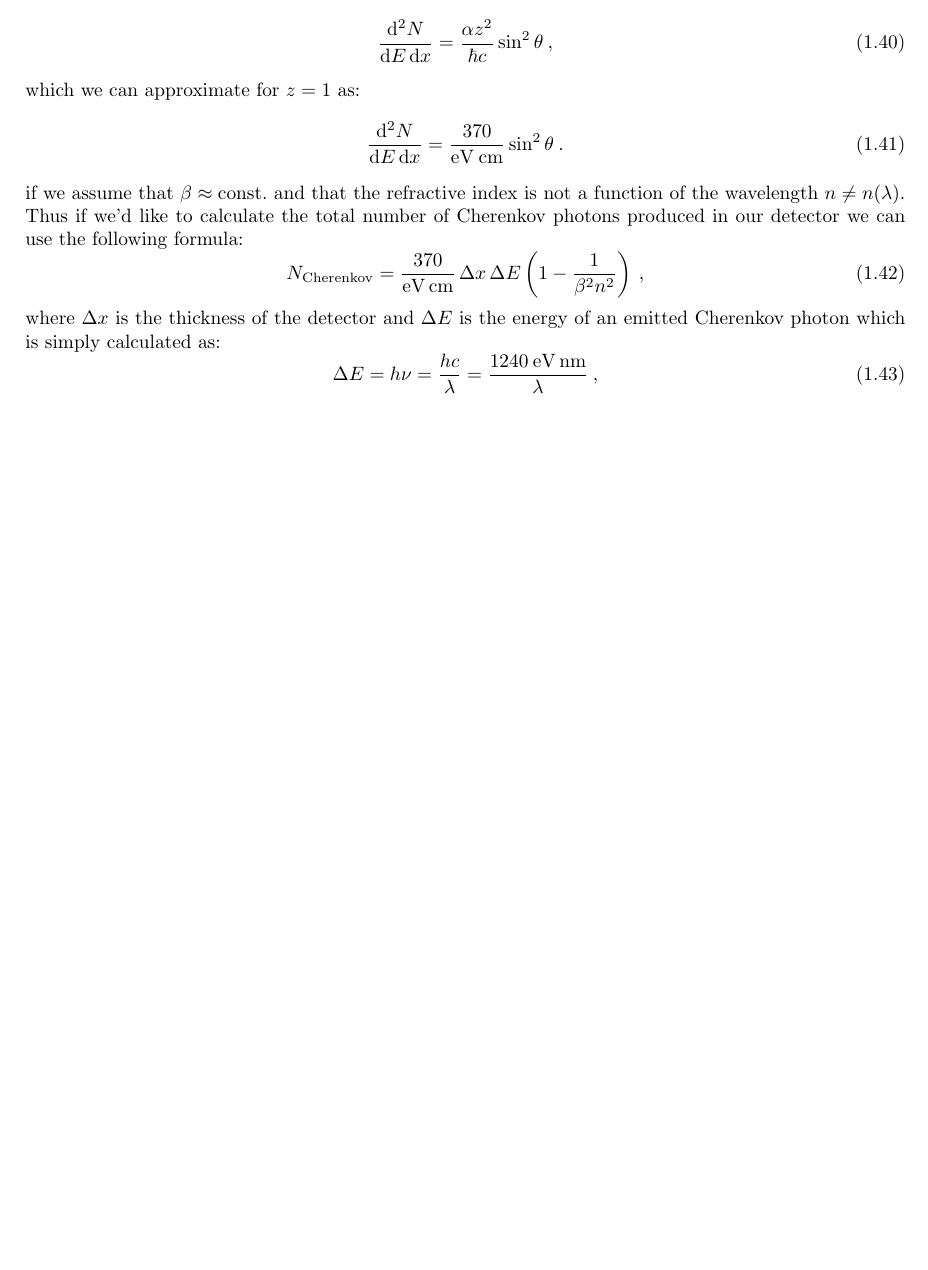
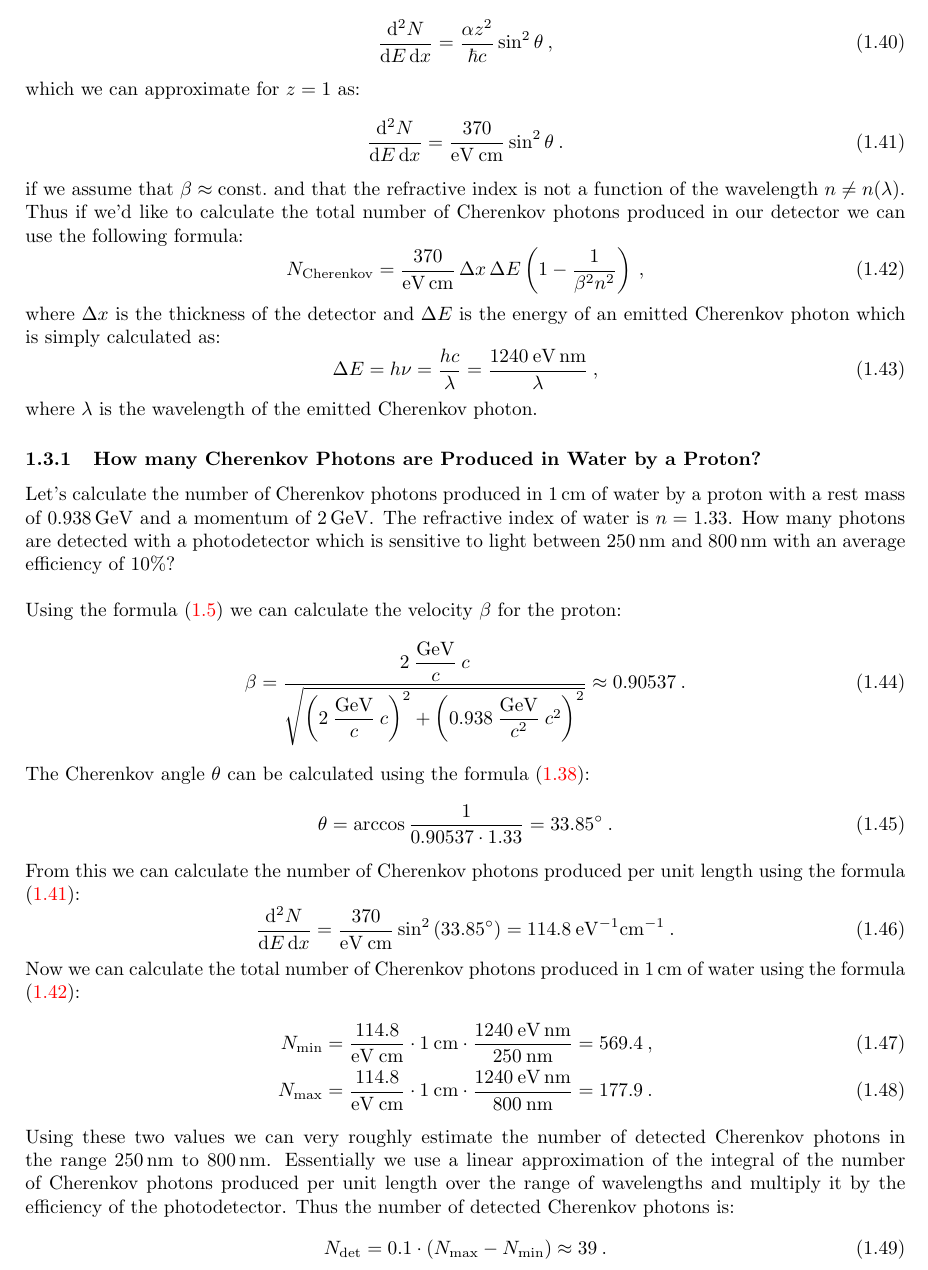
Before and after one commit to pengu5055/ndd-exercises, a LaTeX document (Latex/ndd-ex.tex): part of page 7 of 7, cut so that both start at the same text, the shorter picture padded with empty space. Compiled offline with pdfLaTeX.

Commit message:
feat: :sparkles: add Cherenkov example

```diff
--- a/Latex/ndd-ex.tex
+++ b/Latex/ndd-ex.tex
@@ -18,6 +18,9 @@
 
 % Load the natbib package for citation style
 \usepackage{natbib}
+
+% Set indent to 0
+\setlength\parindent{0pt}
 
 % Some macros for commonly used symbols in physics/quantum mechanics
 \newcommand{\bb}[1]{\bm#1}
@@ -462,8 +465,47 @@ calculated as:
     \Delta E = h\nu = \frac{hc}{\lambda} = \frac{1240\>\rm{eV}\,\rm{nm}}{\lambda}\>,
     \label{eq:cherenkov-energy}
 \end{equation}
+%
+where $\lambda$ is the wavelength of the emitted Cherenkov photon.
 
-% Add references
+\subsubsection{How many Cherenkov Photons are Produced in Water by a Proton?}
+Let's calculate the number of Cherenkov photons produced in $1\,\rm{cm}$ of water by a proton with a rest mass of $0.938\,\rm{GeV}$ and a
+momentum of $2\,\rm{GeV}$. The refractive index of water is $n = 1.33$. How many photons are detected with a photodetector which is sensitive to
+light between $250\,\rm{nm}$ and $800\,\rm{nm}$ with an average efficiency of $10\%$? \\
+
+Using the formula (\ref{eq:beta}) we can calculate the velocity $\beta$ for the proton:
+%
+\begin{equation}
+    \beta = \frac{2\>\dfrac{\rm{GeV}}{c}\>c}{\sqrt{\left(2\>\dfrac{\rm{GeV}}{c}\>c\right)^2 + \left(0.938\>\dfrac{\rm{GeV}}{c^2}\>c^2\right)^2}} \approx 0.90537\>.
+\end{equation}
+%
+The Cherenkov angle $\theta$ can be calculated using the formula (\ref{eq:cherenkov-angle}):
+%
+\begin{equation}
+    \theta = \arccos{\frac{1}{0.90537\cdot 1.33}} = 33.85^\circ\>.
+\end{equation}
+%
+From this we can calculate the number of Cherenkov photons produced per unit length using the formula (\ref{eq:cherenkov-diff}):
+%
+\begin{equation}
+    \frac{\dd^2 N}{\dd E\,\dd x} = \frac{370}{\rm{eV}\>\rm{cm}}\sin^2{(33.85^\circ)} = 114.8\>\rm{eV}^{-1}\rm{cm}^{-1}\>.
+\end{equation}
+%
+Now we can calculate the total number of Cherenkov photons produced in $1\,\rm{cm}$ of water using the formula (\ref{eq:cherenkov-total}):
+%
+\begin{align}
+    N_{\rm{min}} &= \frac{114.8}{\rm{eV}\>\rm{cm}}\cdot 1\>\rm{cm}\cdot \frac{1240\>\rm{eV}\,\rm{nm}}{250\>\rm{nm}} = 569.4\>, \\
+    N_{\rm{max}} &= \frac{114.8}{\rm{eV}\>\rm{cm}}\cdot 1\>\rm{cm}\cdot \frac{1240\>\rm{eV}\,\rm{nm}}{800\>\rm{nm}} = 177.9\>.
+\end{align}
+%
+Using these two values we can very roughly estimate the number of detected Cherenkov photons in the range $250\,\rm{nm}$ to $800\,\rm{nm}$.
+Essentially we use a linear approximation of the integral of the number of Cherenkov photons produced per unit length over the range of wavelengths and
+multiply it by the efficiency of the photodetector. Thus the number of detected Cherenkov photons is:
+%
+\begin{equation}
+    N_{\rm{det}} = 0.1\cdot (N_{\rm{max}} - N_{\rm{min}}) \approx 39\>.
+\end{equation}
+
 % \newpage
 % \bibliographystyle{unsrt}
 % \bibliography{main}
```
Also changed, not shown: Latex/ndd-ex.pdf, 6 other files.
